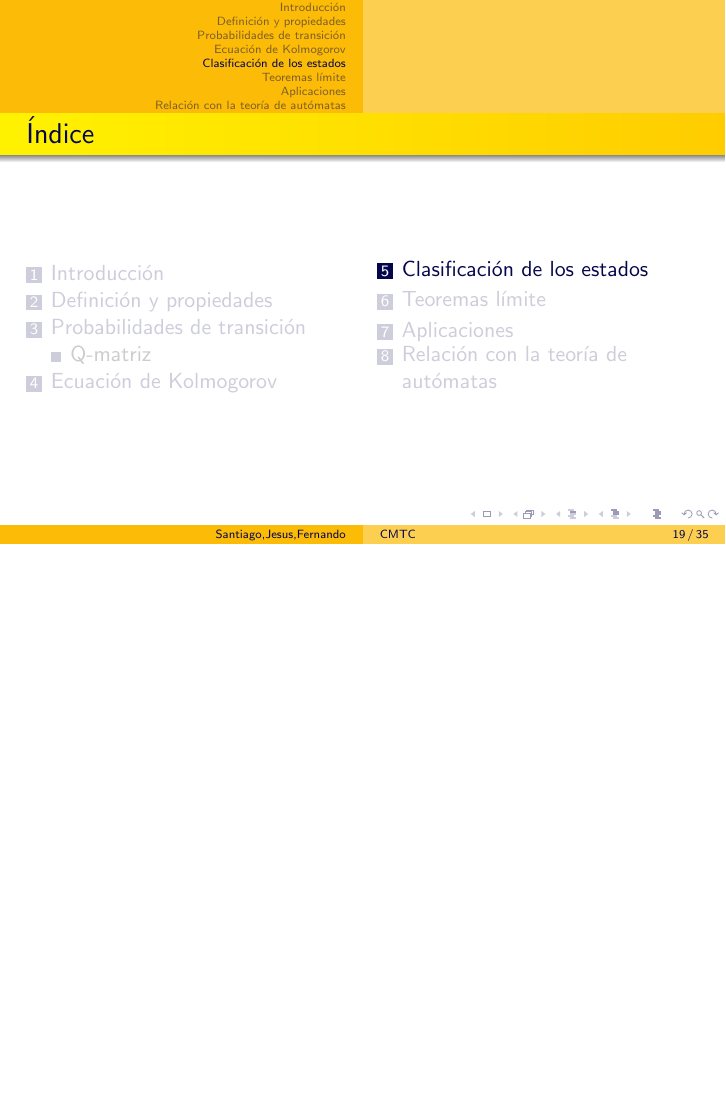
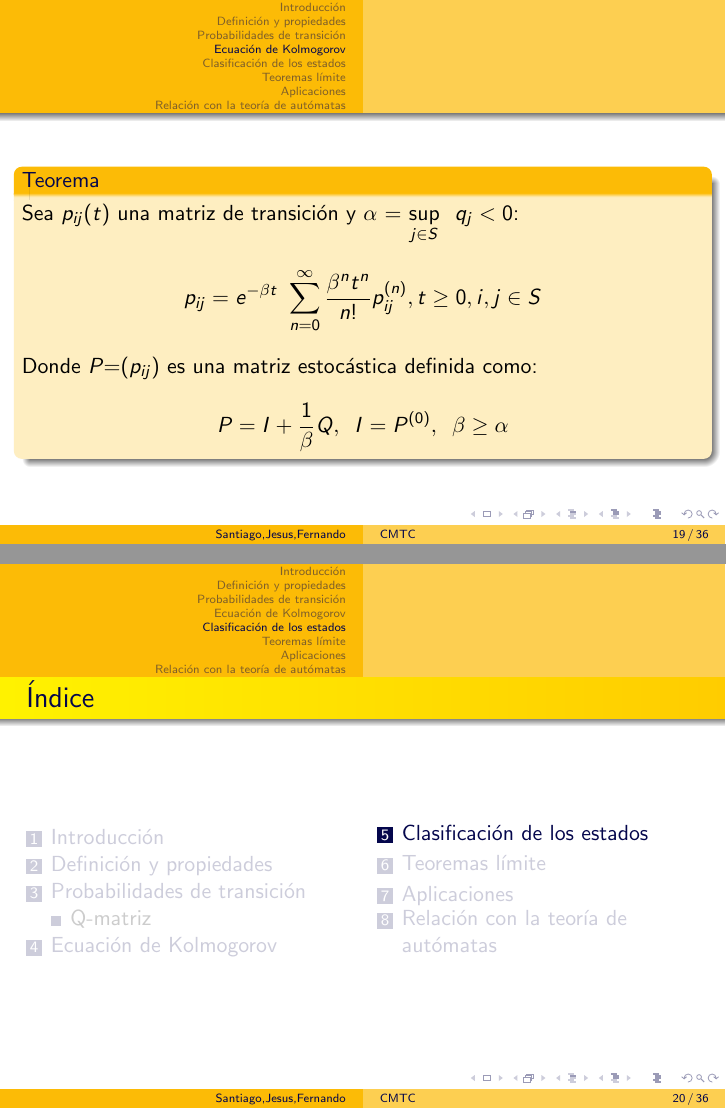
Before and after one commit to santidediego/CadenasDeMarkov_tex, LaTeX slides (Presentación/Presentación.tex): page 19 of 35 before the commit and pages 19 and 20 of 36 after it, the two joined at a grey line, the shorter picture padded with empty space. Compiled offline with pdfLaTeX.

Commit message:
Añadido teorema

```diff
--- a/Presentación/Presentación.tex
+++ b/Presentación/Presentación.tex
@@ -143,7 +143,19 @@ donde:
 \end{itemize}
     \end{block}
 \end{frame}
+\begin{frame}
+\begin{block}{Teorema}
+Sea $p_{ij}(t)$	una matriz de transición y $\alpha$ = $\sup\limits_{j\in S} \hspace{0.2cm} q_j <0$:
+   		\begin{equation*}
+   		p_{ij}=e^{-\beta t}\ \sum_{n = 0}^{\infty}\frac{\beta^{n} t^{n}}{n!}p_{ij}^{(n)}, t \geq 0, i,j \in S
+   		\end{equation*}
 
+   		Donde $P$=$(p_{ij})$ es una matriz estocástica definida como:
+   		\begin{equation*}
+   		P=I+\frac{1}{\beta}Q, \hspace{0.2cm} I= P^{(0)}, \hspace{0.2cm} \beta \geq \alpha
+   		\end{equation*}
+\end{block}
+\end{frame}
 \section{Clasificación de los estados}
 \begin{frame}
     \frametitle{Clasificación de los estados}
```
Also changed, not shown: Presentación/Presentación.pdf, 5 other files.
